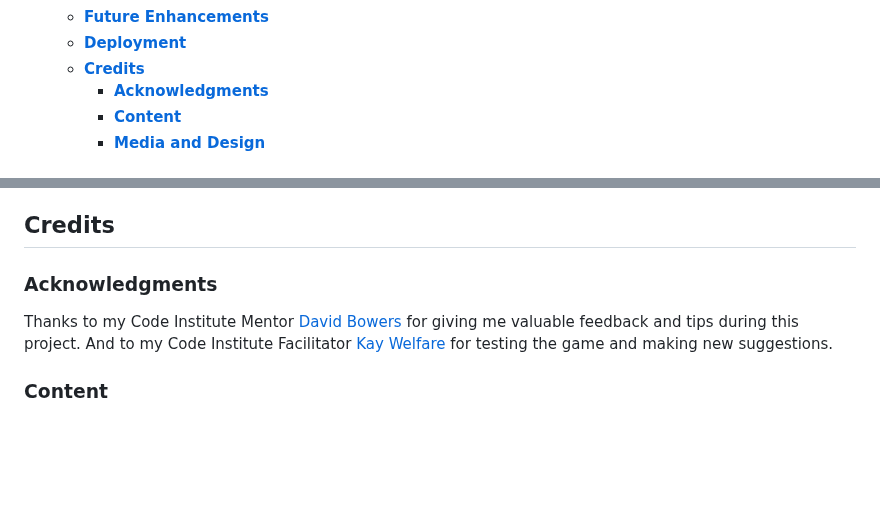
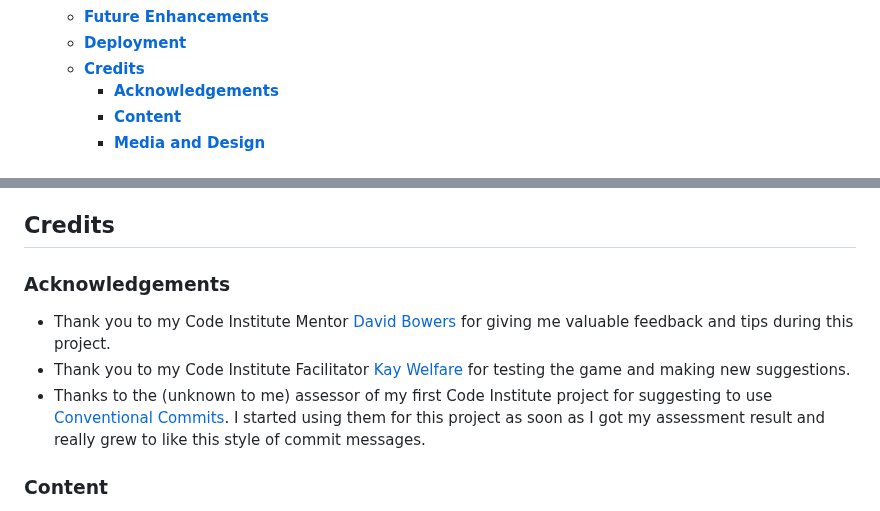
Before and after one commit to Julia-Wagner/tails-and-treats, a Markdown page: README.md, 2 parts joined by grey strips. Drawn GitHub-style; blank space fills up the shorter version.

Commit message:
doc: add list element to acknowledgements in readme

```diff
--- a/README.md
+++ b/README.md
@@ -38,7 +38,7 @@
   - [**Future Enhancements**](#future-enhancements)
   - [**Deployment**](#deployment)
   - [**Credits**](#credits)
-    - [**Acknowledgments**](#acknowledgments)
+    - [**Acknowledgements**](#acknowledgements)
     - [**Content**](#content)
     - [**Media and Design**](#media-and-design)
 
@@ -216,9 +216,11 @@ The link to my live site is: [Tails and Treats: A Canine Maze Adventure](https:/
 
 ## **Credits**
 
-### **Acknowledgments**
+### **Acknowledgements**
 
-Thanks to my Code Institute Mentor [David Bowers](https://github.com/dnlbowers) for giving me valuable feedback and tips during this project. And to my Code Institute Facilitator [Kay Welfare](https://github.com/Kathrin-ddggxh) for testing the game and making new suggestions.
+- Thank you to my Code Institute Mentor [David Bowers](https://github.com/dnlbowers) for giving me valuable feedback and tips during this project.
+- Thank you to my Code Institute Facilitator [Kay Welfare](https://github.com/Kathrin-ddggxh) for testing the game and making new suggestions.
+- Thanks to the (unknown to me) assessor of my first Code Institute project for suggesting to use [Conventional Commits](https://www.conventionalcommits.org/en/v1.0.0/). I started using them for this project as soon as I got my assessment result and really grew to like this style of commit messages.
 
 ### **Content**
 
```
